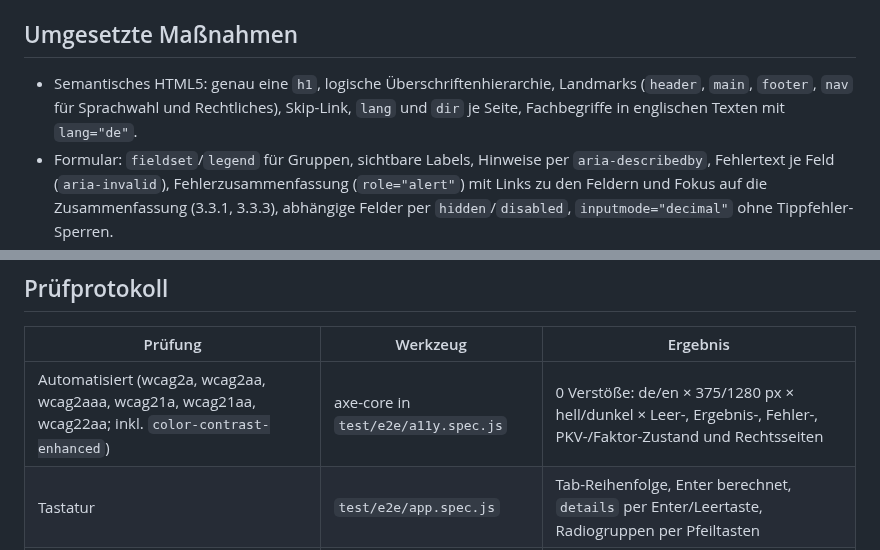
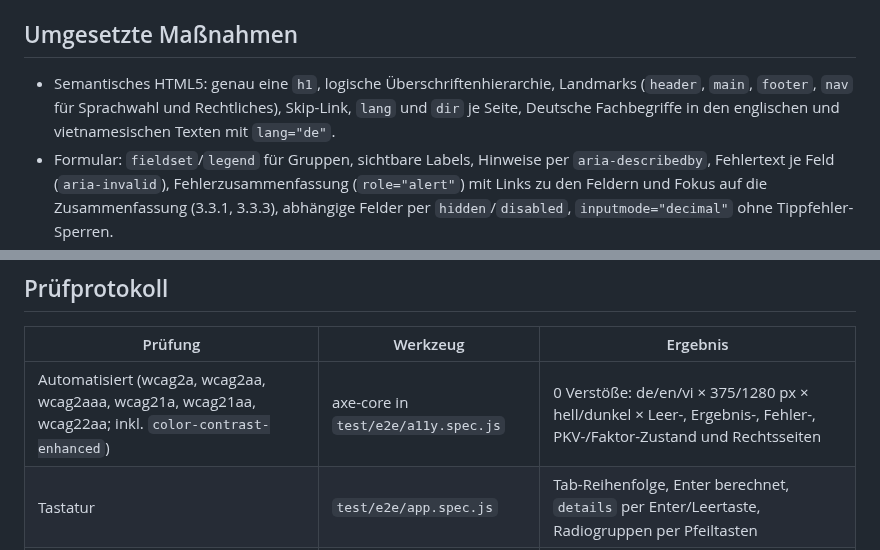
Before and after one commit to nxb303/BruttoNettoRechner, a Markdown page: docs/ACCESSIBILITY.md, 2 parts joined by grey strips. Drawn GitHub-style.

```diff
--- a/docs/ACCESSIBILITY.md
+++ b/docs/ACCESSIBILITY.md
@@ -8,7 +8,7 @@ Stand dieser Dokumentation: 01.10.2026. Die Erklärung für Besucher steht in de
 ## Umgesetzte Maßnahmen
 
 - Semantisches HTML5: genau eine `h1`, logische Überschriftenhierarchie, Landmarks (`header`, `main`, `footer`,
-  `nav` für Sprachwahl und Rechtliches), Skip-Link, `lang` und `dir` je Seite, Fachbegriffe in englischen Texten mit `lang="de"`.
+  `nav` für Sprachwahl und Rechtliches), Skip-Link, `lang` und `dir` je Seite, Deutsche Fachbegriffe in den englischen und vietnamesischen Texten mit `lang="de"`.
 - Formular: `fieldset`/`legend` für Gruppen, sichtbare Labels, Hinweise per `aria-describedby`, Fehlertext je Feld
   (`aria-invalid`), Fehlerzusammenfassung (`role="alert"`) mit Links zu den Feldern und Fokus auf die
   Zusammenfassung (3.3.1, 3.3.3), abhängige Felder per `hidden`/`disabled`, `inputmode="decimal"` ohne Tippfehler-Sperren.
@@ -25,7 +25,7 @@ Stand dieser Dokumentation: 01.10.2026. Die Erklärung für Besucher steht in de
 
 | Prüfung | Werkzeug | Ergebnis |
 |---|---|---|
-| Automatisiert (wcag2a, wcag2aa, wcag2aaa, wcag21a, wcag21aa, wcag22aa; inkl. `color-contrast-enhanced`) | axe-core in `test/e2e/a11y.spec.js` | 0 Verstöße: de/en × 375/1280 px × hell/dunkel × Leer-, Ergebnis-, Fehler-, PKV-/Faktor-Zustand und Rechtsseiten |
+| Automatisiert (wcag2a, wcag2aa, wcag2aaa, wcag21a, wcag21aa, wcag22aa; inkl. `color-contrast-enhanced`) | axe-core in `test/e2e/a11y.spec.js` | 0 Verstöße: de/en/vi × 375/1280 px × hell/dunkel × Leer-, Ergebnis-, Fehler-, PKV-/Faktor-Zustand und Rechtsseiten |
 | Tastatur | `test/e2e/app.spec.js` | Tab-Reihenfolge, Enter berechnet, `details` per Enter/Leertaste, Radiogruppen per Pfeiltasten |
 | Fokus | E2E | Fokusrahmen ≥ 3 px |
 | Reflow (1.4.10) | E2E bei 320 px | kein horizontales Scrollen (leer, Ergebnis, alle Rechenwege offen) |
```
Also changed, not shown: README.md (+2 -1 lines), docs/ADDING-A-LANGUAGE.md (+4 -2 lines), docs/screenshots/vi-desktop-result.png (added), docs/screenshots/vi-mobile-result.png (added), 7 other files.
